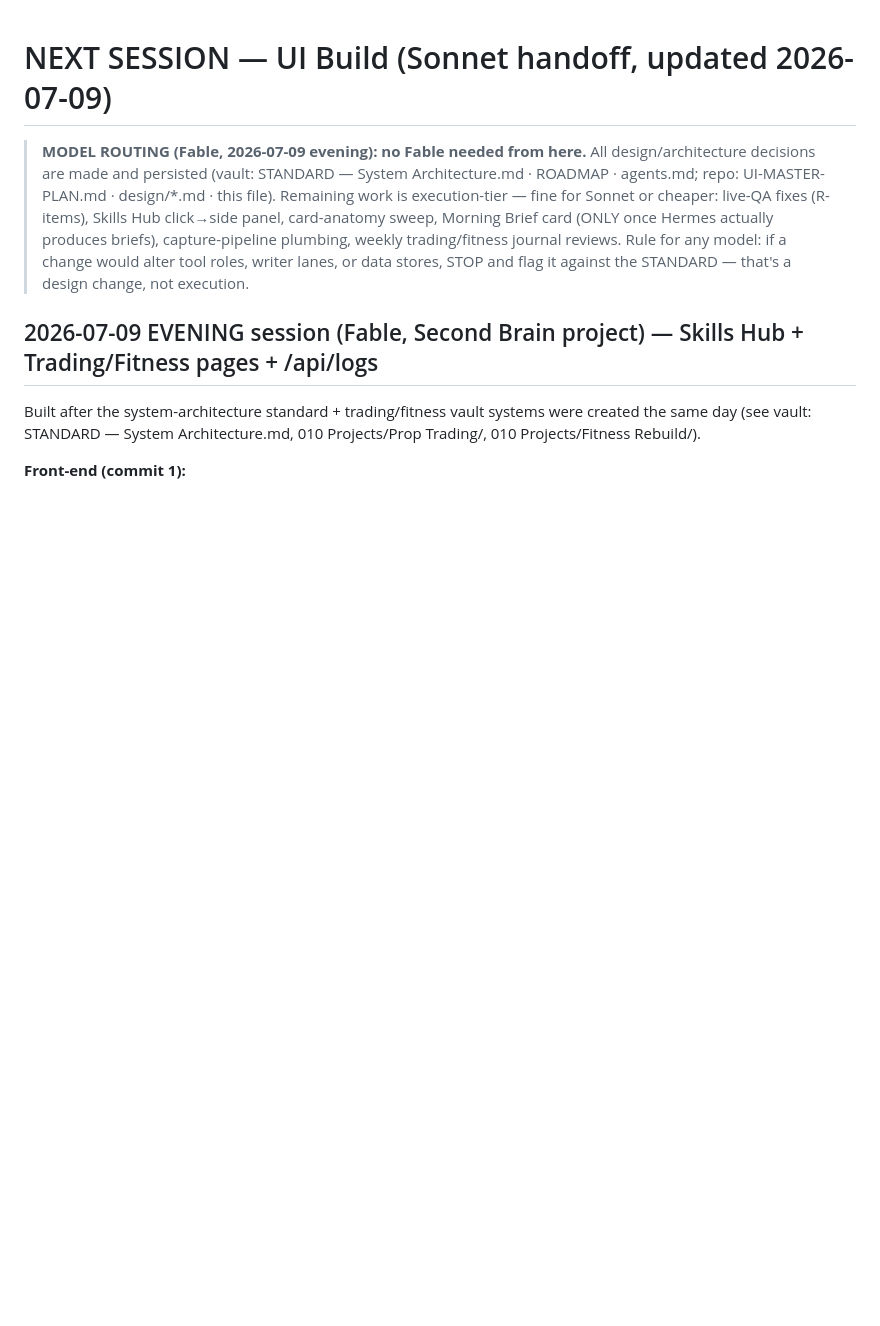
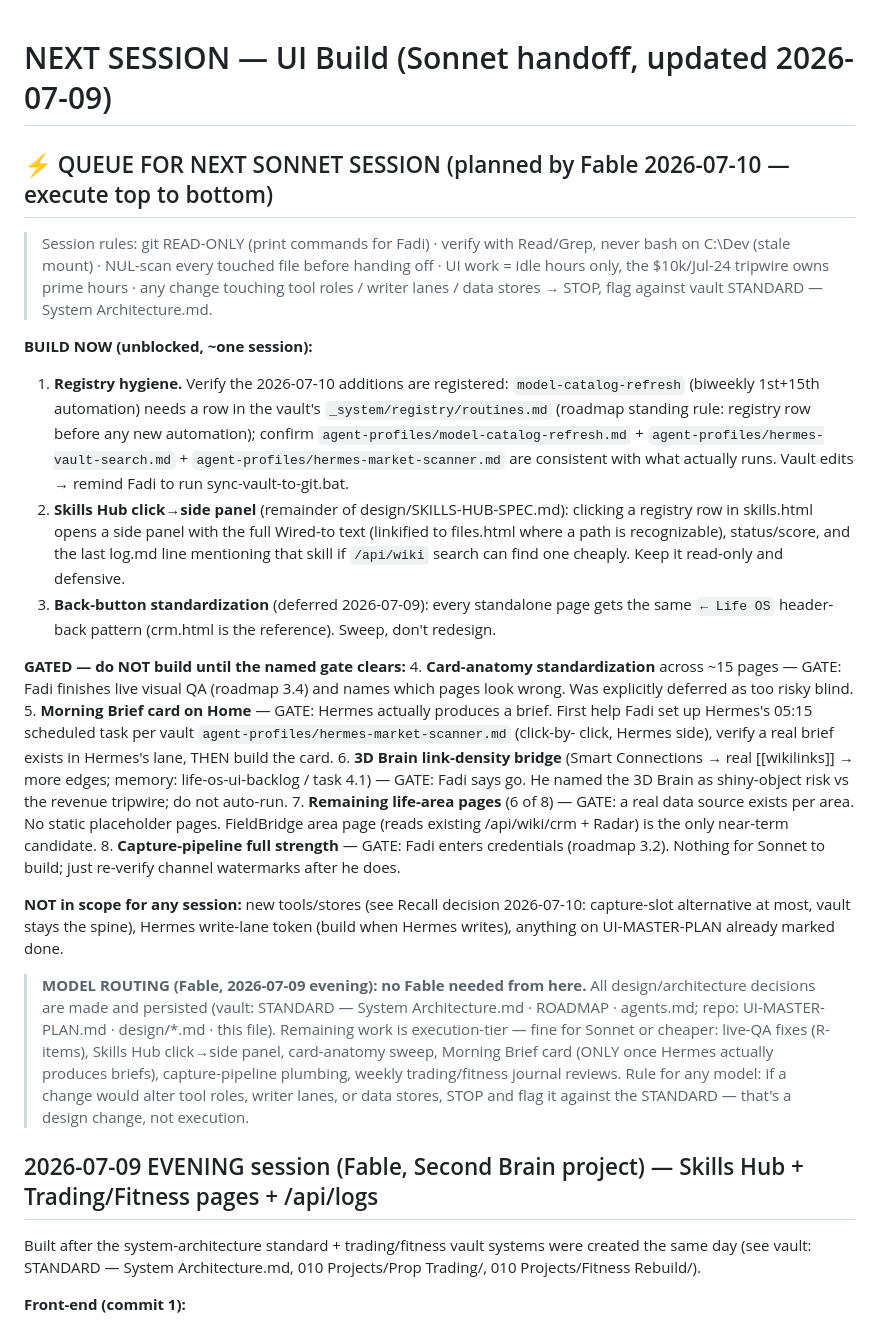
Before and after one commit to fadifelfel-oss/life-os-dashboard, a Markdown page: NEXT-SESSION-UI.md, the part around the change. Drawn GitHub-style; blank space fills up the shorter version.

Commit message:
Queue next Sonnet session: 3 unblocked items + 5 gated with explicit gates

```diff
--- a/NEXT-SESSION-UI.md
+++ b/NEXT-SESSION-UI.md
@@ -1,4 +1,44 @@
 # NEXT SESSION — UI Build (Sonnet handoff, updated 2026-07-09)
+
+## ⚡ QUEUE FOR NEXT SONNET SESSION (planned by Fable 2026-07-10 — execute top to bottom)
+
+> Session rules: git READ-ONLY (print commands for Fadi) · verify with Read/Grep, never bash on
+> C:\Dev (stale mount) · NUL-scan every touched file before handing off · UI work = idle hours
+> only, the $10k/Jul-24 tripwire owns prime hours · any change touching tool roles / writer
+> lanes / data stores → STOP, flag against vault STANDARD — System Architecture.md.
+
+**BUILD NOW (unblocked, ~one session):**
+1. **Registry hygiene.** Verify the 2026-07-10 additions are registered: `model-catalog-refresh`
+   (biweekly 1st+15th automation) needs a row in the vault's `_system/registry/routines.md`
+   (roadmap standing rule: registry row before any new automation); confirm
+   `agent-profiles/model-catalog-refresh.md` + `agent-profiles/hermes-vault-search.md` +
+   `agent-profiles/hermes-market-scanner.md` are consistent with what actually runs. Vault edits
+   → remind Fadi to run sync-vault-to-git.bat.
+2. **Skills Hub click→side panel** (remainder of design/SKILLS-HUB-SPEC.md): clicking a registry
+   row in skills.html opens a side panel with the full Wired-to text (linkified to files.html
+   where a path is recognizable), status/score, and the last log.md line mentioning that skill
+   if `/api/wiki` search can find one cheaply. Keep it read-only and defensive.
+3. **Back-button standardization** (deferred 2026-07-09): every standalone page gets the same
+   `← Life OS` header-back pattern (crm.html is the reference). Sweep, don't redesign.
+
+**GATED — do NOT build until the named gate clears:**
+4. **Card-anatomy standardization** across ~15 pages — GATE: Fadi finishes live visual QA
+   (roadmap 3.4) and names which pages look wrong. Was explicitly deferred as too risky blind.
+5. **Morning Brief card on Home** — GATE: Hermes actually produces a brief. First help Fadi set
+   up Hermes's 05:15 scheduled task per vault `agent-profiles/hermes-market-scanner.md` (click-by-
+   click, Hermes side), verify a real brief exists in Hermes's lane, THEN build the card.
+6. **3D Brain link-density bridge** (Smart Connections → real [[wikilinks]] → more edges; memory:
+   life-os-ui-backlog / task 4.1) — GATE: Fadi says go. He named the 3D Brain as shiny-object
+   risk vs the revenue tripwire; do not auto-run.
+7. **Remaining life-area pages** (6 of 8) — GATE: a real data source exists per area. No static
+   placeholder pages. FieldBridge area page (reads existing /api/wiki/crm + Radar) is the only
+   near-term candidate.
+8. **Capture-pipeline full strength** — GATE: Fadi enters credentials (roadmap 3.2). Nothing for
+   Sonnet to build; just re-verify channel watermarks after he does.
+
+**NOT in scope for any session:** new tools/stores (see Recall decision 2026-07-10: capture-slot
+alternative at most, vault stays the spine), Hermes write-lane token (build when Hermes writes),
+anything on UI-MASTER-PLAN already marked done.
 
 > **MODEL ROUTING (Fable, 2026-07-09 evening): no Fable needed from here.** All design/architecture
 > decisions are made and persisted (vault: STANDARD — System Architecture.md · ROADMAP · agents.md;
```
